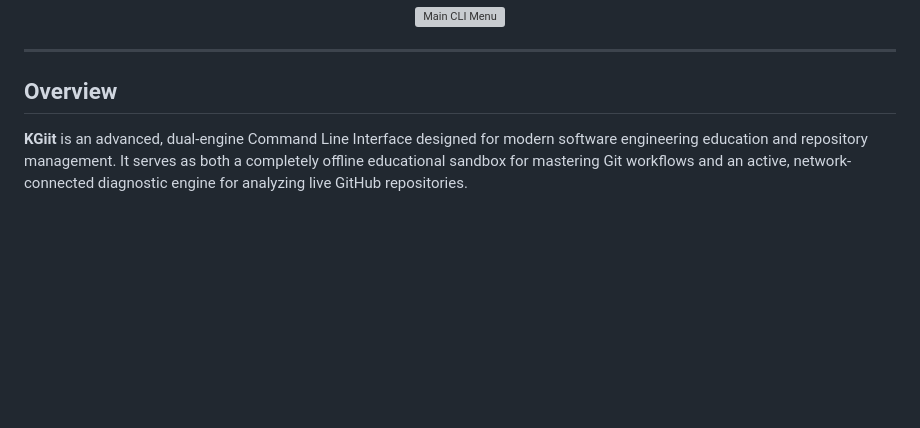
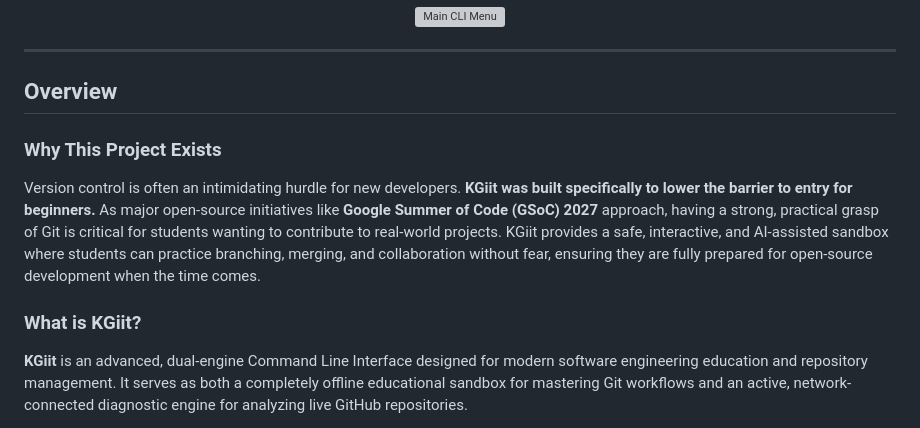
Before and after one commit to ShauryaVaid/kgiit, a Markdown page: README.md, the part around the change. Drawn GitHub-style; blank space fills up the shorter version; grey boxes are pictures that could not be loaded.

Commit message:
docs: add motivation section regarding beginners and GSoC 2027

```diff
--- a/README.md
+++ b/README.md
@@ -27,6 +27,10 @@
 
 ## Overview
 
+### Why This Project Exists
+Version control is often an intimidating hurdle for new developers. **KGiit was built specifically to lower the barrier to entry for beginners.** As major open-source initiatives like **Google Summer of Code (GSoC) 2027** approach, having a strong, practical grasp of Git is critical for students wanting to contribute to real-world projects. KGiit provides a safe, interactive, and AI-assisted sandbox where students can practice branching, merging, and collaboration without fear, ensuring they are fully prepared for open-source development when the time comes.
+
+### What is KGiit?
 **KGiit** is an advanced, dual-engine Command Line Interface designed for modern software engineering education and repository management. It serves as both a completely offline educational sandbox for mastering Git workflows and an active, network-connected diagnostic engine for analyzing live GitHub repositories.
 
 Built with a high-performance Python backend and an integrated dynamic Terminal User Interface (TUI), KGiit seamlessly bridges the gap between learning theoretical version control concepts and executing them in real-world scenarios.
```
